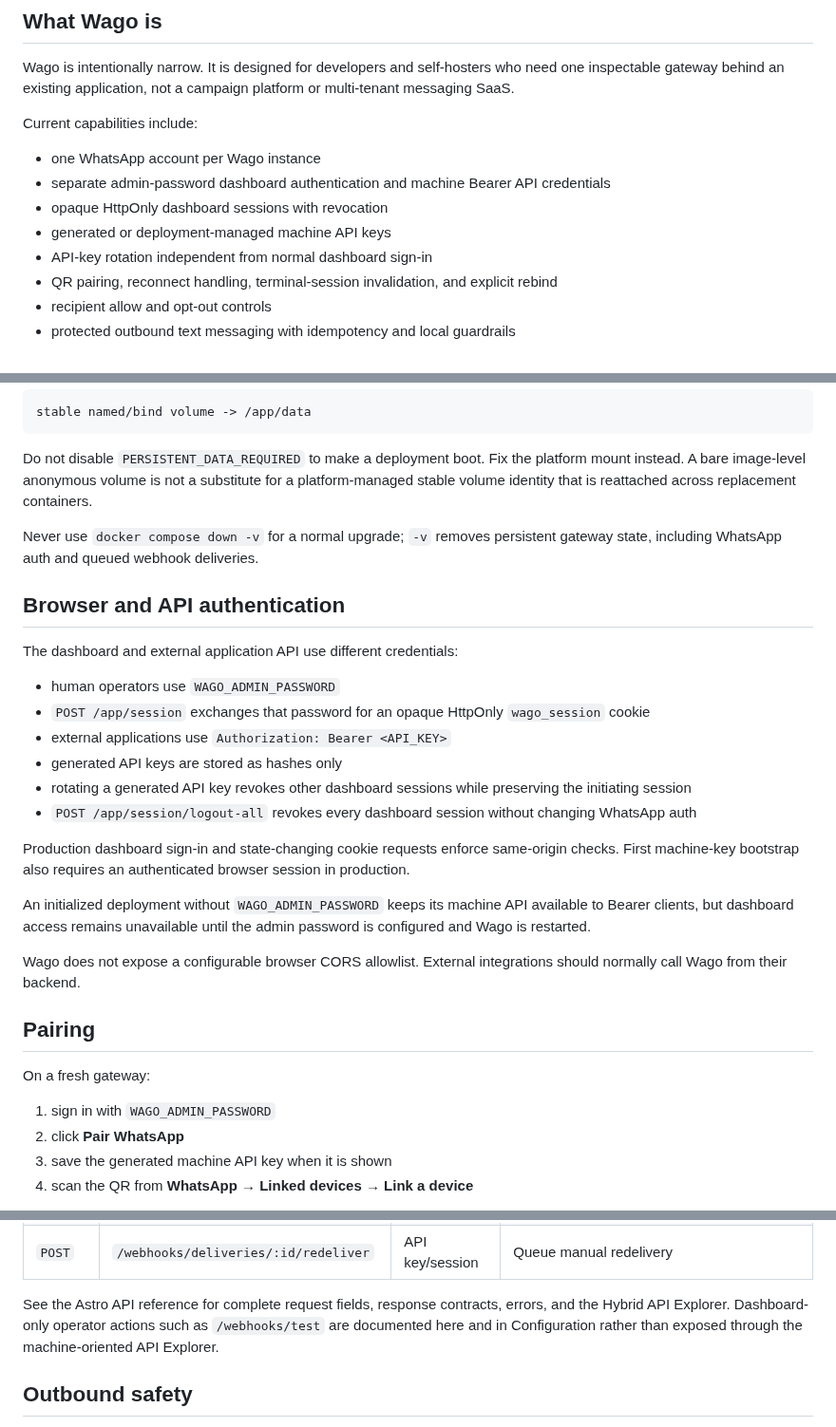
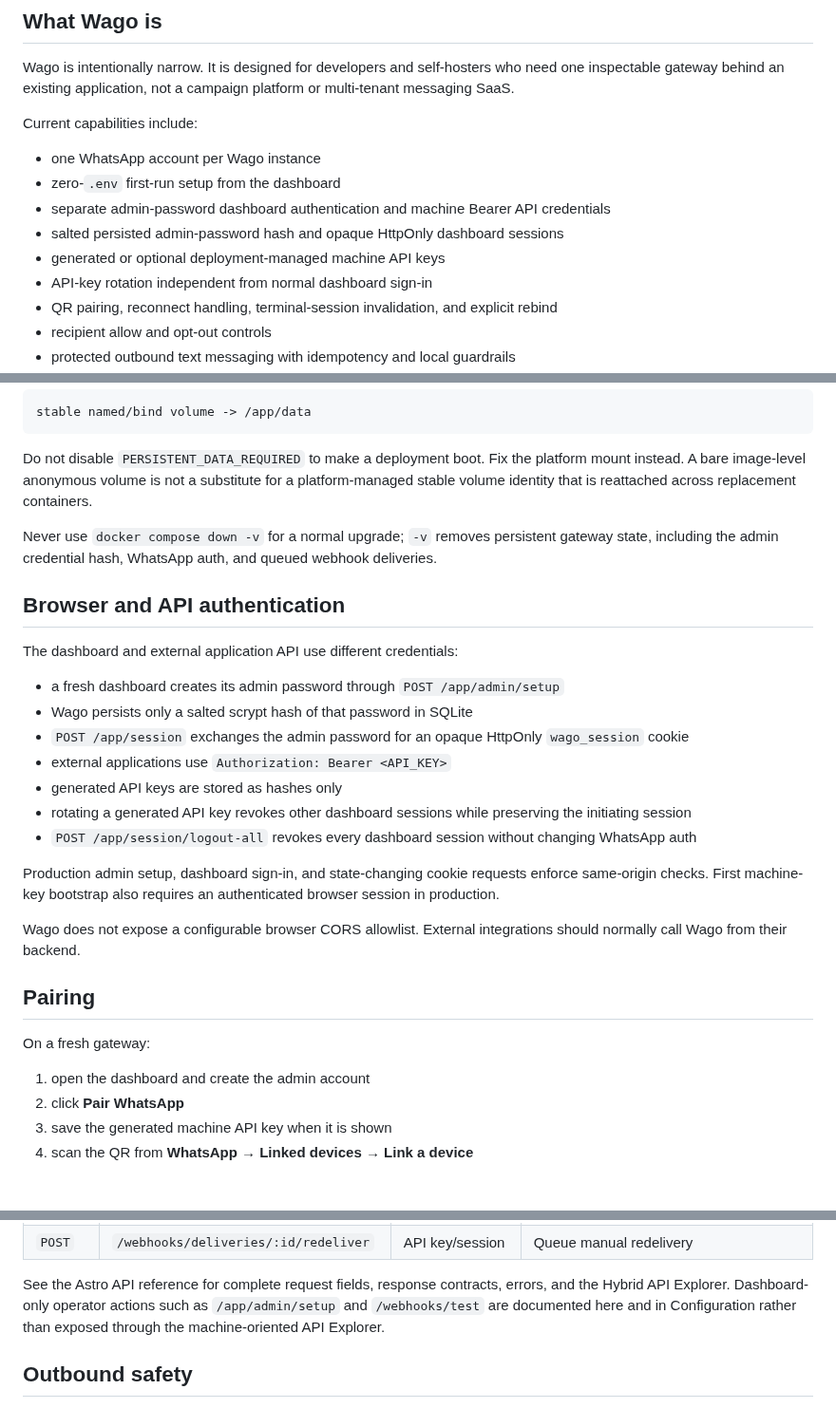
Before and after one commit to howlil/wago, a Markdown page: README.md, 3 parts joined by grey strips. Shown at 95% size. Rendered like a GitHub page.

```diff
--- a/README.md
+++ b/README.md
@@ -17,9 +17,10 @@ Wago is intentionally narrow. It is designed for developers and self-hosters who
 Current capabilities include:
 
 - one WhatsApp account per Wago instance
+- zero-`.env` first-run setup from the dashboard
 - separate admin-password dashboard authentication and machine Bearer API credentials
-- opaque HttpOnly dashboard sessions with revocation
-- generated or deployment-managed machine API keys
+- salted persisted admin-password hash and opaque HttpOnly dashboard sessions
+- generated or optional deployment-managed machine API keys
 - API-key rotation independent from normal dashboard sign-in
 - QR pairing, reconnect handling, terminal-session invalidation, and explicit rebind
 - recipient allow and opt-out controls
@@ -117,22 +119,21 @@ stable named/bind volume -> /app/data
 
 Do not disable `PERSISTENT_DATA_REQUIRED` to make a deployment boot. Fix the platform mount instead. A bare image-level anonymous volume is not a substitute for a platform-managed stable volume identity that is reattached across replacement containers.
 
-Never use `docker compose down -v` for a normal upgrade; `-v` removes persistent gateway state, including WhatsApp auth and queued webhook deliveries.
+Never use `docker compose down -v` for a normal upgrade; `-v` removes persistent gateway state, including the admin credential hash, WhatsApp auth, and queued webhook deliveries.
 
 ## Browser and API authentication
 
 The dashboard and external application API use different credentials:
 
-- human operators use `WAGO_ADMIN_PASSWORD`
-- `POST /app/session` exchanges that password for an opaque HttpOnly `wago_session` cookie
+- a fresh dashboard creates its admin password through `POST /app/admin/setup`
+- Wago persists only a salted scrypt hash of that password in SQLite
+- `POST /app/session` exchanges the admin password for an opaque HttpOnly `wago_session` cookie
 - external applications use `Authorization: Bearer <API_KEY>`
 - generated API keys are stored as hashes only
 - rotating a generated API key revokes other dashboard sessions while preserving the initiating session
 - `POST /app/session/logout-all` revokes every dashboard session without changing WhatsApp auth
 
-Production dashboard sign-in and state-changing cookie requests enforce same-origin checks. First machine-key bootstrap also requires an authenticated browser session in production.
-
-An initialized deployment without `WAGO_ADMIN_PASSWORD` keeps its machine API available to Bearer clients, but dashboard access remains unavailable until the admin password is configured and Wago is restarted.
+Production admin setup, dashboard sign-in, and state-changing cookie requests enforce same-origin checks. First machine-key bootstrap also requires an authenticated browser session in production.
 
 Wago does not expose a configurable browser CORS allowlist. External integrations should normally call Wago from their backend.
 
@@ -140,7 +141,7 @@ Wago does not expose a configurable browser CORS allowlist. External integration
 
 On a fresh gateway:
 
-1. sign in with `WAGO_ADMIN_PASSWORD`
+1. open the dashboard and create the admin account
 2. click **Pair WhatsApp**
 3. save the generated machine API key when it is shown
 4. scan the QR from **WhatsApp → Linked devices → Link a device**
@@ -237,7 +239,7 @@ Wago deliberately excludes message text, API credentials, and recipient phone/JI
 | `GET` | `/webhooks/deliveries/:id` | API key/session | Inspect one delivery |
 | `POST` | `/webhooks/deliveries/:id/redeliver` | API key/session | Queue manual redelivery |
 
-See the Astro API reference for complete request fields, response contracts, errors, and the Hybrid API Explorer. Dashboard-only operator actions such as `/webhooks/test` are documented here and in Configuration rather than exposed through the machine-oriented API Explorer.
+See the Astro API reference for complete request fields, response contracts, errors, and the Hybrid API Explorer. Dashboard-only operator actions such as `/app/admin/setup` and `/webhooks/test` are documented here and in Configuration rather than exposed through the machine-oriented API Explorer.
 
 ## Outbound safety
 
```
Also changed, not shown: other parts of README.md (+23 -21 lines).
